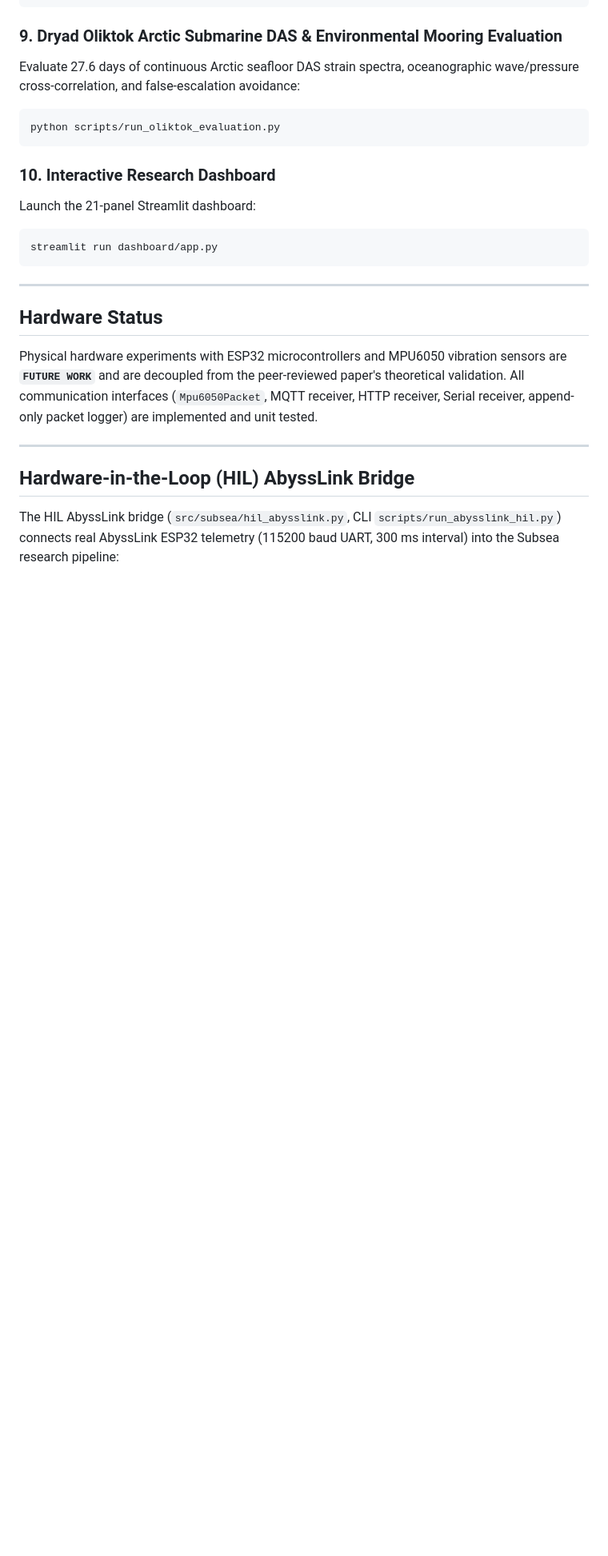
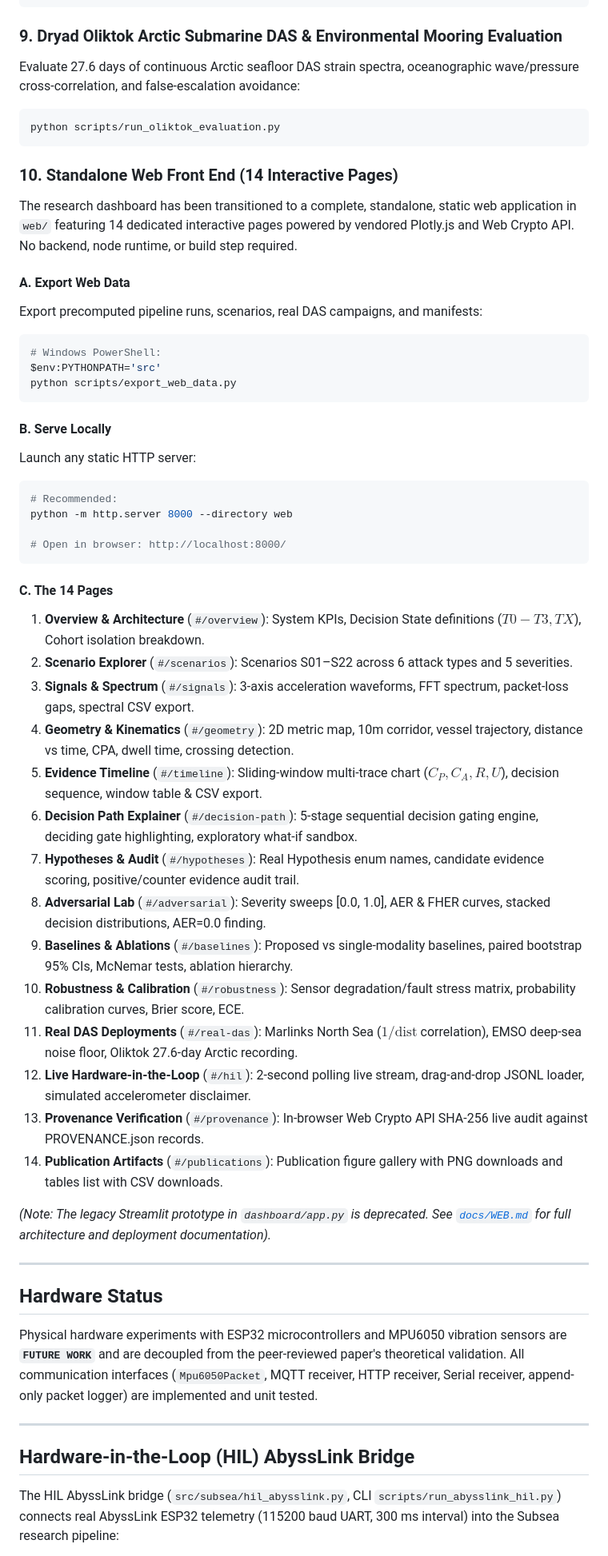
Before and after one commit to MuthuvelMukesh/SUBSEA, a Markdown page: README.md, the part around one of its changes. Shown at 80% size. GitHub-like rendering; blank space fills up the shorter version.

Commit message:
docs(web): phase 7 documentation and readme updates

````diff
--- a/README.md
+++ b/README.md
@@ -194,11 +200,43 @@ Evaluate 27.6 days of continuous Arctic seafloor DAS strain spectra, oceanograph
 python scripts/run_oliktok_evaluation.py
 ```
 
-### 10. Interactive Research Dashboard
-Launch the 21-panel Streamlit dashboard:
+### 10. Standalone Web Front End (14 Interactive Pages)
+The research dashboard has been transitioned to a complete, standalone, static web application in `web/` featuring 14 dedicated interactive pages powered by vendored Plotly.js and Web Crypto API. No backend, node runtime, or build step required.
+
+#### A. Export Web Data
+Export precomputed pipeline runs, scenarios, real DAS campaigns, and manifests:
 ```bash
-streamlit run dashboard/app.py
+# Windows PowerShell:
+$env:PYTHONPATH='src'
+python scripts/export_web_data.py
 ```
+
+#### B. Serve Locally
+Launch any static HTTP server:
+```bash
+# Recommended:
+python -m http.server 8000 --directory web
+
+# Open in browser: http://localhost:8000/
+```
+
+#### C. The 14 Pages
+1. **Overview & Architecture** (`#/overview`): System KPIs, Decision State definitions ($T0-T3, TX$), Cohort isolation breakdown.
+2. **Scenario Explorer** (`#/scenarios`): Scenarios S01–S22 across 6 attack types and 5 severities.
+3. **Signals & Spectrum** (`#/signals`): 3-axis acceleration waveforms, FFT spectrum, packet-loss gaps, spectral CSV export.
+4. **Geometry & Kinematics** (`#/geometry`): 2D metric map, 10m corridor, vessel trajectory, distance vs time, CPA, dwell time, crossing detection.
+5. **Evidence Timeline** (`#/timeline`): Sliding-window multi-trace chart ($C_P, C_A, R, U$), decision sequence, window table & CSV export.
+6. **Decision Path Explainer** (`#/decision-path`): 5-stage sequential decision gating engine, deciding gate highlighting, exploratory what-if sandbox.
+7. **Hypotheses & Audit** (`#/hypotheses`): Real Hypothesis enum names, candidate evidence scoring, positive/counter evidence audit trail.
+8. **Adversarial Lab** (`#/adversarial`): Severity sweeps [0.0, 1.0], AER & FHER curves, stacked decision distributions, AER=0.0 finding.
+9. **Baselines & Ablations** (`#/baselines`): Proposed vs single-modality baselines, paired bootstrap 95% CIs, McNemar tests, ablation hierarchy.
+10. **Robustness & Calibration** (`#/robustness`): Sensor degradation/fault stress matrix, probability calibration curves, Brier score, ECE.
+11. **Real DAS Deployments** (`#/real-das`): Marlinks North Sea ($1/\text{dist}$ correlation), EMSO deep-sea noise floor, Oliktok 27.6-day Arctic recording.
+12. **Live Hardware-in-the-Loop** (`#/hil`): 2-second polling live stream, drag-and-drop JSONL loader, simulated accelerometer disclaimer.
+13. **Provenance Verification** (`#/provenance`): In-browser Web Crypto API SHA-256 live audit against PROVENANCE.json records.
+14. **Publication Artifacts** (`#/publications`): Publication figure gallery with PNG downloads and tables list with CSV downloads.
+
+*(Note: The legacy Streamlit prototype in `dashboard/app.py` is deprecated. See [`docs/WEB.md`](docs/WEB.md) for full architecture and deployment documentation).*
 
 ---
 
````
Also changed, not shown: other parts of README.md (+9 -3 lines), PROGRESS_WEB.md (+9 -1 lines), docs/WEB.md (added, +142 -0 lines).
